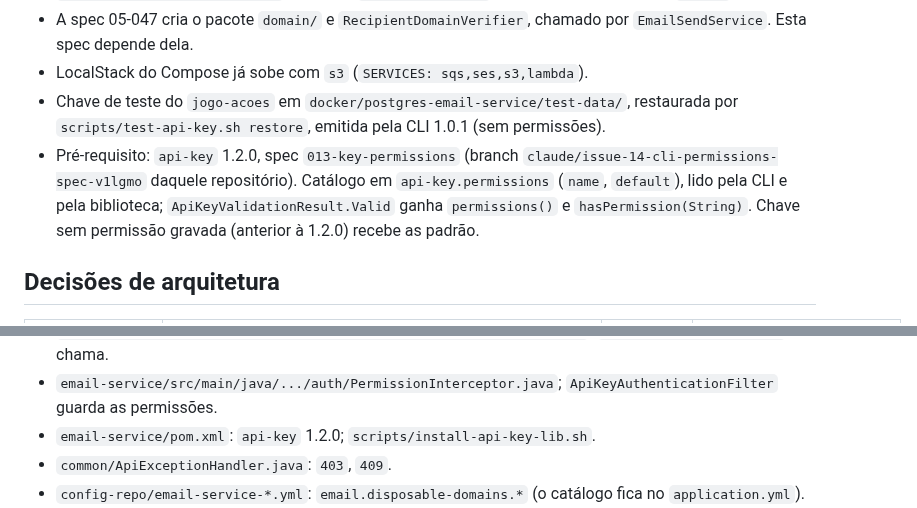
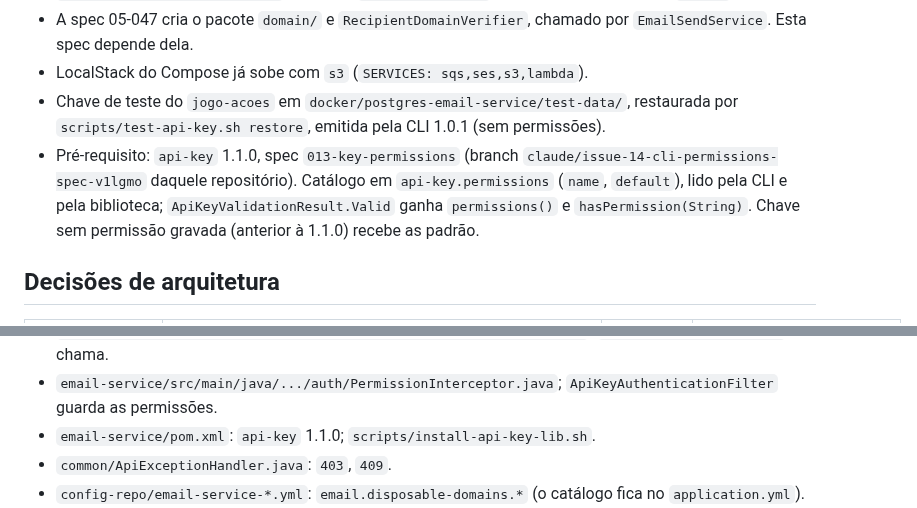
Before and after one commit to lalgarve/jogo-acoes, a Markdown page: specs/05-048-importacao-listas-email-temporario/plan.md, 2 parts joined by grey strips. Rendered like a GitHub page.

Commit message:
docs: point spec 05-048 at api-key release 1.1.0
Co-Authored-By: Claude Opus 5.5 (1M context) <noreply@anthropic.com>
Claude-Session: https://claude.ai/code/session_01Kv5uRBwzMhhpzDMjmtNocB

```diff
--- a/specs/05-048-importacao-listas-email-temporario/plan.md
+++ b/specs/05-048-importacao-listas-email-temporario/plan.md
@@ -14,11 +14,11 @@ Traduz `spec.md` em decisões técnicas. Valida contra `memory/constitution.md`.
 - LocalStack do Compose já sobe com `s3` (`SERVICES: sqs,ses,s3,lambda`).
 - Chave de teste do `jogo-acoes` em `docker/postgres-email-service/test-data/`, restaurada por
   `scripts/test-api-key.sh restore`, emitida pela CLI 1.0.1 (sem permissões).
-- Pré-requisito: `api-key` 1.2.0, spec `013-key-permissions` (branch
+- Pré-requisito: `api-key` 1.1.0, spec `013-key-permissions` (branch
   `claude/issue-14-cli-permissions-spec-v1lgmo` daquele repositório). Catálogo em
   `api-key.permissions` (`name`, `default`), lido pela CLI e pela biblioteca;
   `ApiKeyValidationResult.Valid` ganha `permissions()` e `hasPermission(String)`. Chave sem
-  permissão gravada (anterior à 1.2.0) recebe as padrão.
+  permissão gravada (anterior à 1.1.0) recebe as padrão.
 
 ## Decisões de arquitetura
 
@@ -56,7 +56,7 @@ Traduz `spec.md` em decisões técnicas. Valida contra `memory/constitution.md`.
 - `email-service/src/main/java/.../domain/DisposableDomainChecker.java`; `RecipientDomainVerifier`
   chama.
 - `email-service/src/main/java/.../auth/PermissionInterceptor.java`; `ApiKeyAuthenticationFilter` guarda as permissões.
-- `email-service/pom.xml`: `api-key` 1.2.0; `scripts/install-api-key-lib.sh`.
+- `email-service/pom.xml`: `api-key` 1.1.0; `scripts/install-api-key-lib.sh`.
 - `common/ApiExceptionHandler.java`: `403`, `409`.
 - `config-repo/email-service-*.yml`: `email.disposable-domains.*` (o catálogo fica no `application.yml`).
 - `docker/postgres-email-service/test-data/`: chave de teste do cliente `operations`;
```
Also changed, not shown: other parts of specs/05-048-importacao-listas-email-temporario/plan.md (+1 -1 lines), specs/05-048-importacao-listas-email-temporario/spec.md (+2 -2 lines), specs/05-048-importacao-listas-email-temporario/tasks.md (+2 -2 lines).
